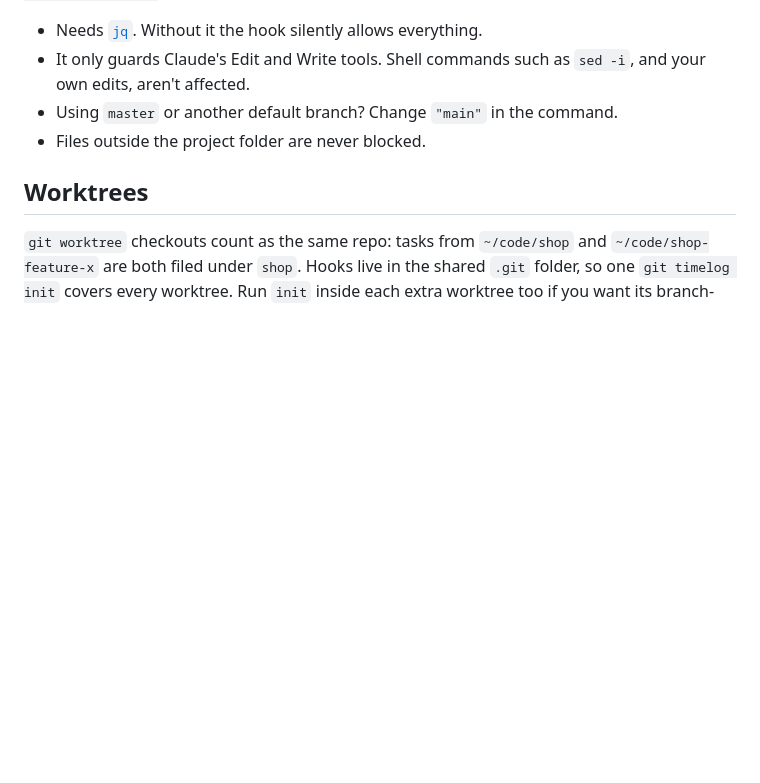
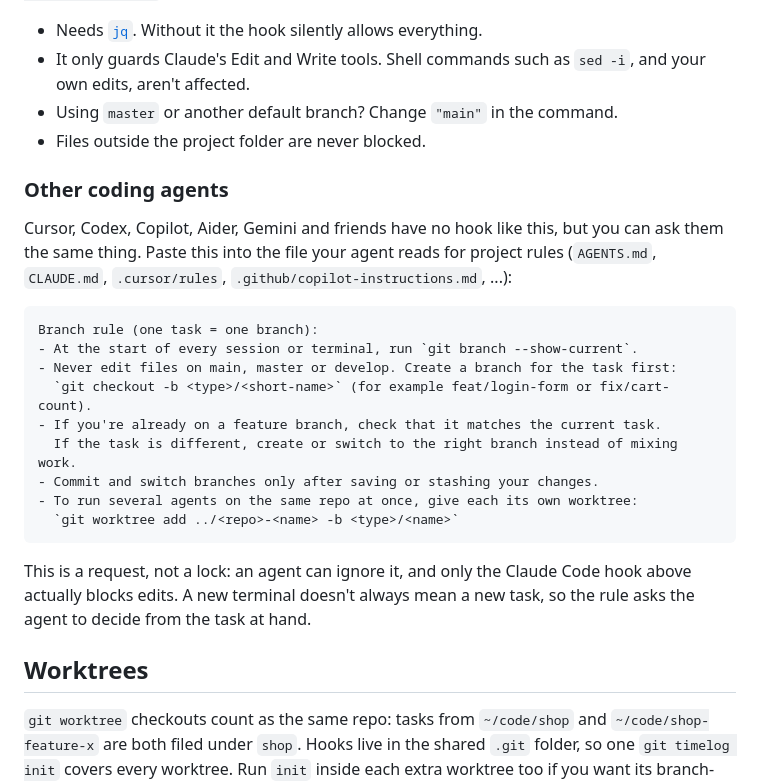
Before and after one commit to tmtony98/git-timelog, a Markdown page: README.md, the part around the change. Drawn GitHub-style; blank space fills up the shorter version.

Commit message:
README: branch-per-task rule for other coding agents
Co-Authored-By: Claude Sonnet 5.5 <noreply@anthropic.com>

````diff
--- a/README.md
+++ b/README.md
@@ -156,6 +156,28 @@ On `main`, Claude's edits are blocked with a message telling it to run
 - Using `master` or another default branch? Change `"main"` in the command.
 - Files outside the project folder are never blocked.
 
+### Other coding agents
+
+Cursor, Codex, Copilot, Aider, Gemini and friends have no hook like this, but you can ask them
+the same thing. Paste this into the file your agent reads for project rules (`AGENTS.md`,
+`CLAUDE.md`, `.cursor/rules`, `.github/copilot-instructions.md`, ...):
+
+```text
+Branch rule (one task = one branch):
+- At the start of every session or terminal, run `git branch --show-current`.
+- Never edit files on main, master or develop. Create a branch for the task first:
+  `git checkout -b <type>/<short-name>` (for example feat/login-form or fix/cart-count).
+- If you're already on a feature branch, check that it matches the current task.
+  If the task is different, create or switch to the right branch instead of mixing work.
+- Commit and switch branches only after saving or stashing your changes.
+- To run several agents on the same repo at once, give each its own worktree:
+  `git worktree add ../<repo>-<name> -b <type>/<name>`
+```
+
+This is a request, not a lock: an agent can ignore it, and only the Claude Code hook above
+actually blocks edits. A new terminal doesn't always mean a new task, so the rule asks the agent
+to decide from the task at hand.
+
 ## Worktrees
 
 `git worktree` checkouts count as the same repo: tasks from `~/code/shop` and
````
